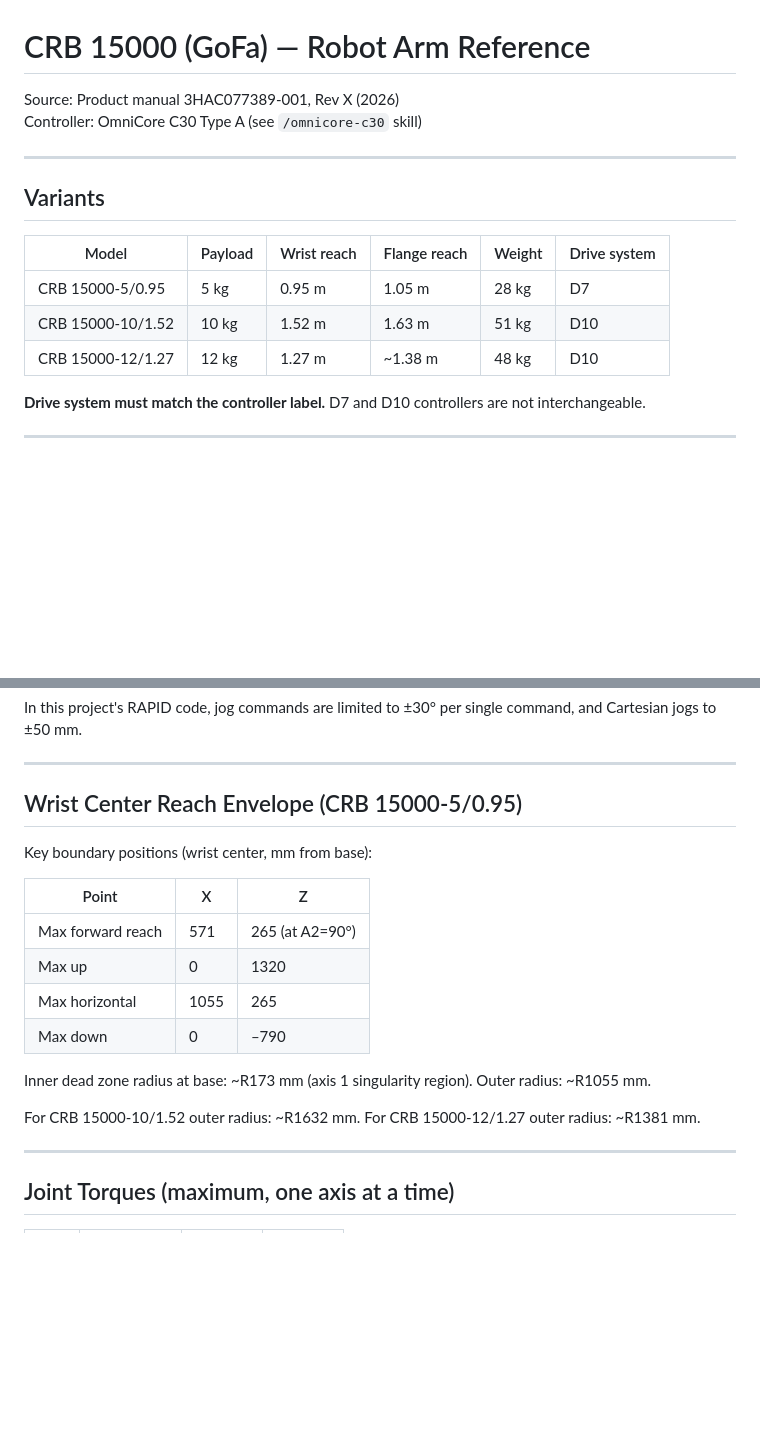
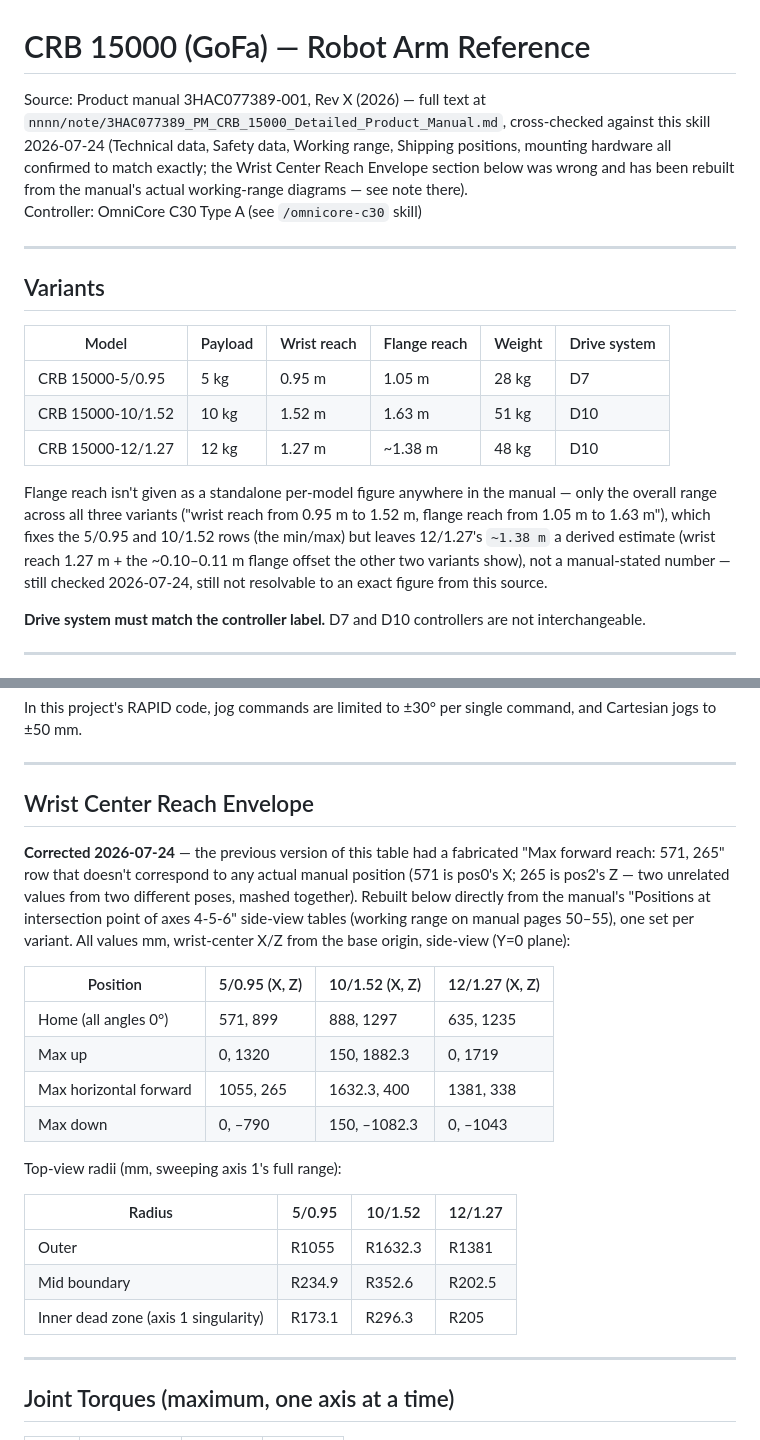
Before and after one commit to Nantaphat-Yoktaworn/node-red-contrib-abb-gofa, a Markdown page: .claude/commands/crb15000.md, 2 parts joined by grey strips. GitHub-like rendering; blank space fills up the shorter version.

Commit message:
docs: fix fabricated reach-envelope data in crb15000 skill
Wrist Center Reach Envelope had a fabricated "Max forward reach"
row mixing X from one pose with Z from another. Rebuilt from the
full product manual's (3HAC077389-001, nnnn/note/) actual
working-range diagrams, and extended to all three variants
(was 5/0.95-only). Everything else in the skill (technical data,
safety data, joint limits, shipping positions, mounting hardware)
was cross-checked against the same manual and already matched.

Co-Authored-By: Claude Sonnet 5 <noreply@anthropic.com>

```diff
--- a/.claude/commands/crb15000.md
+++ b/.claude/commands/crb15000.md
@@ -1,6 +1,10 @@
 # CRB 15000 (GoFa) — Robot Arm Reference
 
-Source: Product manual 3HAC077389-001, Rev X (2026)
+Source: Product manual 3HAC077389-001, Rev X (2026) — full text at
+`nnnn/note/3HAC077389_PM_CRB_15000_Detailed_Product_Manual.md`, cross-checked against this
+skill 2026-07-24 (Technical data, Safety data, Working range, Shipping positions, mounting
+hardware all confirmed to match exactly; the Wrist Center Reach Envelope section below was
+wrong and has been rebuilt from the manual's actual working-range diagrams — see note there).
 Controller: OmniCore C30 Type A (see `/omnicore-c30` skill)
 
 ---
@@ -12,6 +16,13 @@ Controller: OmniCore C30 Type A (see `/omnicore-c30` skill)
 | CRB 15000-5/0.95 | 5 kg | 0.95 m | 1.05 m | 28 kg | D7 |
 | CRB 15000-10/1.52 | 10 kg | 1.52 m | 1.63 m | 51 kg | D10 |
 | CRB 15000-12/1.27 | 12 kg | 1.27 m | ~1.38 m | 48 kg | D10 |
+
+Flange reach isn't given as a standalone per-model figure anywhere in the manual — only the
+overall range across all three variants ("wrist reach from 0.95 m to 1.52 m, flange reach from
+1.05 m to 1.63 m"), which fixes the 5/0.95 and 10/1.52 rows (the min/max) but leaves 12/1.27's
+`~1.38 m` a derived estimate (wrist reach 1.27 m + the ~0.10–0.11 m flange offset the other two
+variants show), not a manual-stated number — still checked 2026-07-24, still not resolvable to
+an exact figure from this source.
 
 **Drive system must match the controller label.** D7 and D10 controllers are not interchangeable.
 
@@ -34,20 +45,29 @@ In this project's RAPID code, jog commands are limited to ±30° per single comm
 
 ---
 
-## Wrist Center Reach Envelope (CRB 15000-5/0.95)
+## Wrist Center Reach Envelope
 
-Key boundary positions (wrist center, mm from base):
+**Corrected 2026-07-24** — the previous version of this table had a fabricated "Max forward
+reach: 571, 265" row that doesn't correspond to any actual manual position (571 is pos0's X;
+265 is pos2's Z — two unrelated values from two different poses, mashed together). Rebuilt
+below directly from the manual's "Positions at intersection point of axes 4-5-6" side-view
+tables (working range on manual pages 50–55), one set per variant. All values mm, wrist-center
+X/Z from the base origin, side-view (Y=0 plane):
 
-| Point | X | Z |
-|-------|---|---|
-| Max forward reach | 571 | 265 (at A2=90°) |
-| Max up | 0 | 1320 |
-| Max horizontal | 1055 | 265 |
-| Max down | 0 | –790 |
+| Position | 5/0.95 (X, Z) | 10/1.52 (X, Z) | 12/1.27 (X, Z) |
+|----------|---------------|-----------------|-----------------|
+| Home (all angles 0°) | 571, 899 | 888, 1297 | 635, 1235 |
+| Max up | 0, 1320 | 150, 1882.3 | 0, 1719 |
+| Max horizontal forward | 1055, 265 | 1632.3, 400 | 1381, 338 |
+| Max down | 0, –790 | 150, –1082.3 | 0, –1043 |
 
-Inner dead zone radius at base: ~R173 mm (axis 1 singularity region). Outer radius: ~R1055 mm.
+Top-view radii (mm, sweeping axis 1's full range):
 
-For CRB 15000-10/1.52 outer radius: ~R1632 mm. For CRB 15000-12/1.27 outer radius: ~R1381 mm.
+| Radius | 5/0.95 | 10/1.52 | 12/1.27 |
+|--------|--------|---------|---------|
+| Outer | R1055 | R1632.3 | R1381 |
+| Mid boundary | R234.9 | R352.6 | R202.5 |
+| Inner dead zone (axis 1 singularity) | R173.1 | R296.3 | R205 |
 
 ---
 
```
